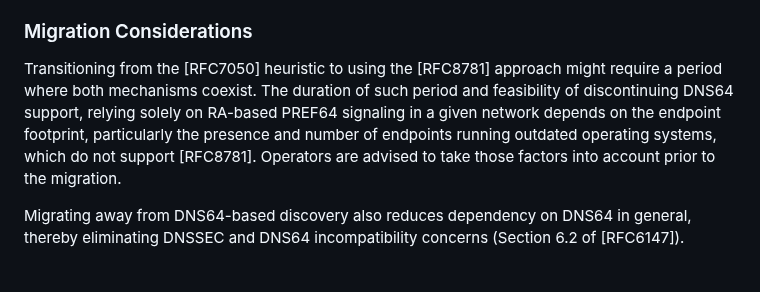
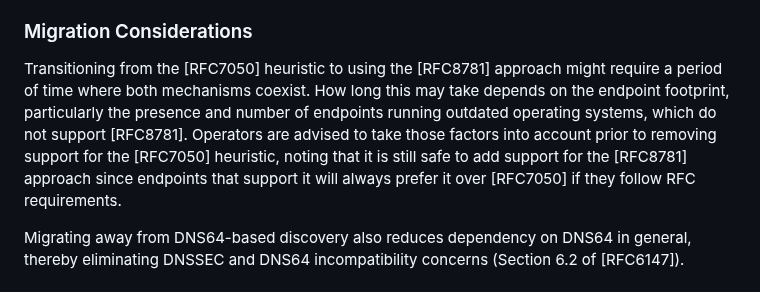
Before and after one commit to furry13/draft-buraglio-deprecate7050, a Markdown page: draft-ietf-v6ops-prefer8781.md, the part around the change. GitHub-like rendering.

Commit message:
Update draft-ietf-v6ops-prefer8781.md
Co-authored-by: Tommy Jensen <45110146+mstojens@users.noreply.github.com>

```diff
--- a/draft-ietf-v6ops-prefer8781.md
+++ b/draft-ietf-v6ops-prefer8781.md
@@ -122,9 +122,9 @@ These environments are encouraged to incorporate [RFC8781] when made practical b
 
 ### Migration Considerations
 
-Transitioning from the [RFC7050] heuristic to using the [RFC8781] approach might require a period where both mechanisms coexist.
-The duration of such period and feasibility of discontinuing DNS64 support, relying solely on RA-based PREF64 signaling in a given network depends on the endpoint footprint, particularly the presence and number of endpoints running outdated operating systems, which do not support [RFC8781].
-Operators are advised to take those factors into account prior to the migration.
+Transitioning from the [RFC7050] heuristic to using the [RFC8781] approach might require a period of time where both mechanisms coexist.
+How long this may take depends on the endpoint footprint, particularly the presence and number of endpoints running outdated operating systems, which do not support [RFC8781].
+Operators are advised to take those factors into account prior to removing support for the [RFC7050] heuristic, noting that it is still safe to add support for the [RFC8781] approach since endpoints that support it will always prefer it over [RFC7050] if they follow RFC requirements.
 
 Migrating away from DNS64-based discovery also reduces dependency on DNS64 in general, thereby eliminating DNSSEC and DNS64 incompatibility concerns (Section 6.2 of [RFC6147]).
 
```
